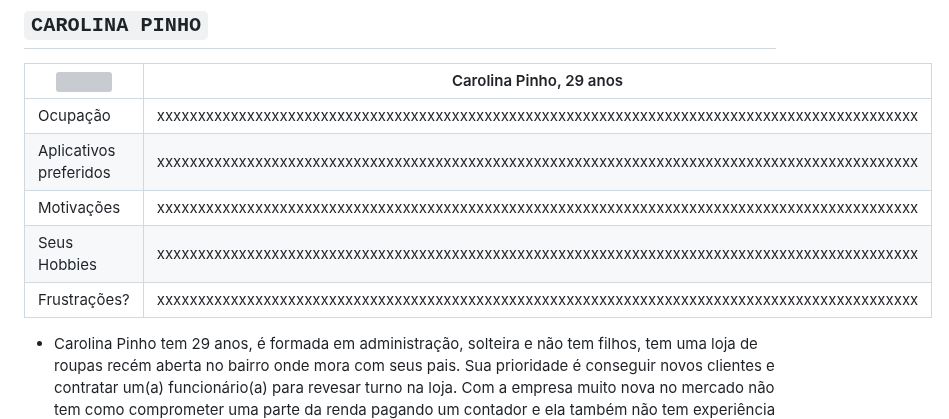
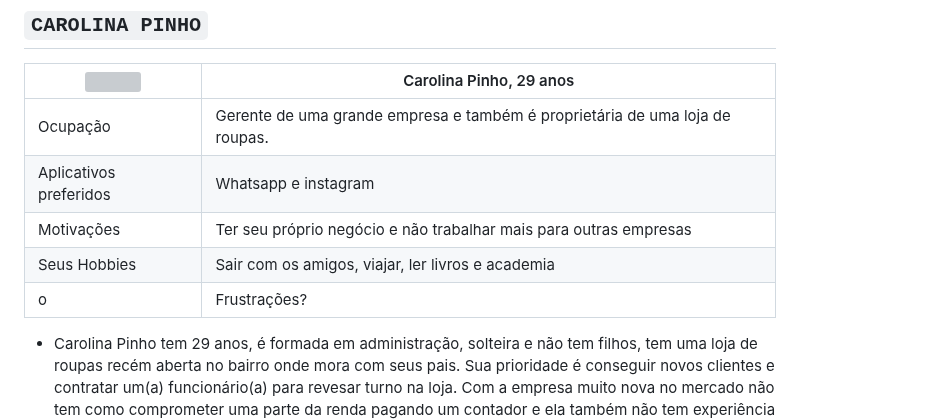
Before and after one commit to ICEI-PUC-Minas-PMV-ADS/pmv-ads-2023-1-e1-proj-web-t5-pmv-ads-2023-1-e1-proj-web-t5-protags, a Markdown page: docs/02-Especificação do Projeto.md, the part around the change. Rendered like a GitHub page; grey boxes are pictures that could not be loaded.

```diff
--- a/docs/02-Especificação do Projeto.md
+++ b/docs/02-Especificação do Projeto.md
@@ -24,11 +24,11 @@ As personas inclusas durante o processo de pesquisa e desenvolvimento do problem
 ## `CAROLINA PINHO`
 <img src="https://png.pngtree.com/element_our/png/20181206/female-avatar-vector-icon-png_262142.jpg" width="200%"> | Carolina Pinho, 29 anos                                                                                     |
 | ------------------------------------------------------------------------------------------------------------------------ | ---------------------------------------------------------------------------------------------------------------------- |
-| Ocupação                                                                                                                 | xxxxxxxxxxxxxxxxxxxxxxxxxxxxxxxxxxxxxxxxxxxxxxxxxxxxxxxxxxxxxxxxxxxxxxxxxxxxxxxxxxxxxxxxxxxxx |
-| Aplicativos preferidos                                                                                                   | xxxxxxxxxxxxxxxxxxxxxxxxxxxxxxxxxxxxxxxxxxxxxxxxxxxxxxxxxxxxxxxxxxxxxxxxxxxxxxxxxxxxxxxxxxxxx |
-| Motivações                                                                                                               | xxxxxxxxxxxxxxxxxxxxxxxxxxxxxxxxxxxxxxxxxxxxxxxxxxxxxxxxxxxxxxxxxxxxxxxxxxxxxxxxxxxxxxxxxxxxx |
-| Seus Hobbies                                                                                                             | xxxxxxxxxxxxxxxxxxxxxxxxxxxxxxxxxxxxxxxxxxxxxxxxxxxxxxxxxxxxxxxxxxxxxxxxxxxxxxxxxxxxxxxxxxxxx |
-| Frustrações?                                                                                                             | xxxxxxxxxxxxxxxxxxxxxxxxxxxxxxxxxxxxxxxxxxxxxxxxxxxxxxxxxxxxxxxxxxxxxxxxxxxxxxxxxxxxxxxxxxxxx |
+| Ocupação                                                                                                                 | Gerente de uma grande empresa e também é proprietária de uma loja de roupas. |
+| Aplicativos preferidos                                                                                                   | Whatsapp e instagram |
+| Motivações                                                                                                               | Ter seu próprio negócio e não trabalhar mais para outras empresas |
+| Seus Hobbies                                                                                                             | Sair com os amigos, viajar, ler livros e academia |
+o| Frustrações?                                                                                                             | Não ter tempo suficiênte para alavancar sua marca.|
 
 - Carolina Pinho tem 29 anos, é formada em administração, solteira e não tem filhos, tem uma loja de roupas recém aberta no bairro onde mora com seus pais. Sua prioridade é conseguir novos clientes e contratar um(a) funcionário(a) para revesar turno na loja. Com a empresa muito nova no mercado não tem como comprometer uma parte da renda pagando um contador e ela também não tem experiência com gestão financeira. Sua ideia é fazer controle dos recursos utilizando alguma ferramenta como o excel ou algo parecido, onde ela tenha mais facilidade para administrar seu caixa.
 
```
